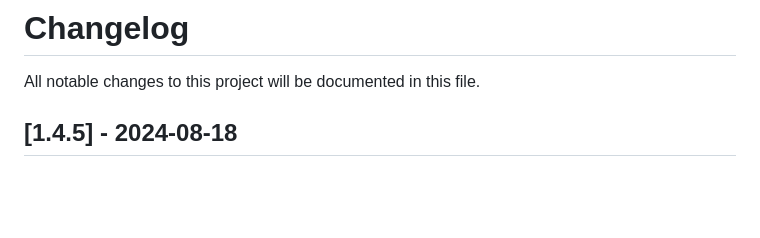
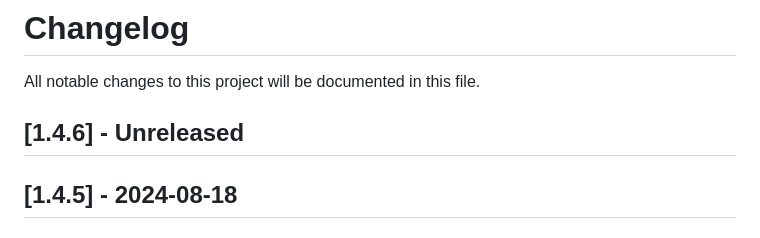
Before and after one commit to dancher743/stalker-coc-mods-compilation, a Markdown page: CHANGELOG.md, the part around the change. Rendered like a GitHub page; blank space fills up the shorter version.

Commit message:
Added blank part of version 1.4.6 into `CHANGELOG.md`

```diff
--- a/CHANGELOG.md
+++ b/CHANGELOG.md
@@ -1,6 +1,8 @@
 # Changelog
 
 All notable changes to this project will be documented in this file.
+
+## [1.4.6] - Unreleased
 
 ## [1.4.5] - 2024-08-18
 
```
